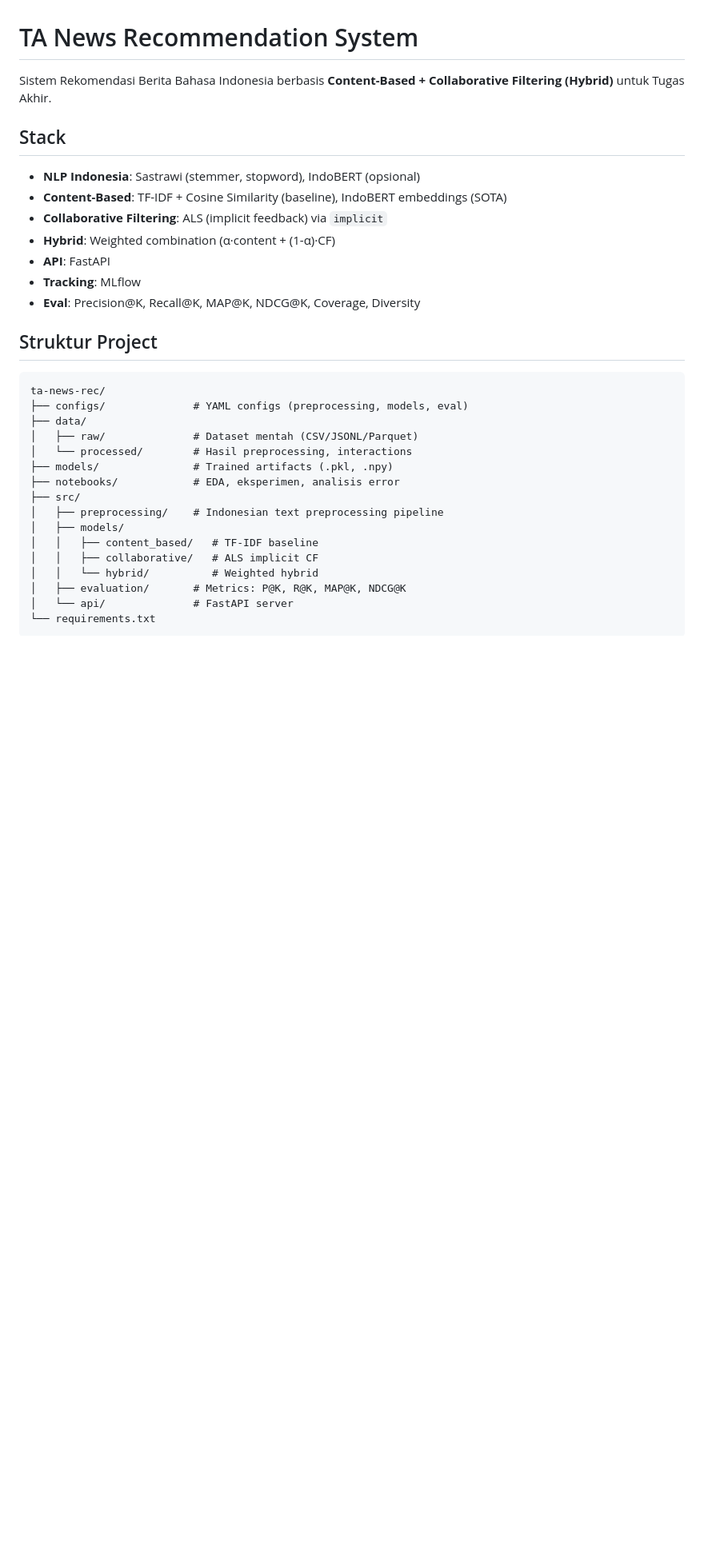
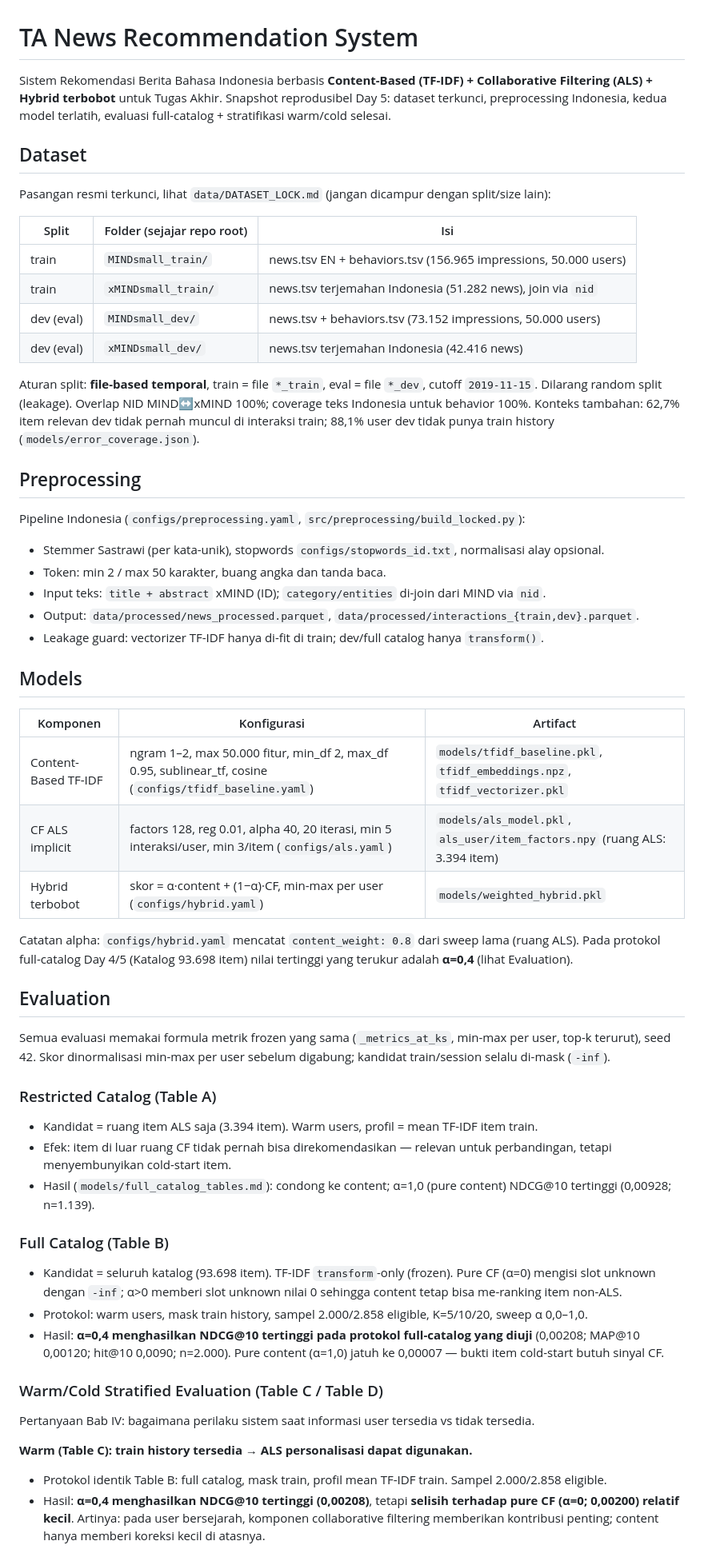
Before and after one commit to alsamidi/news-recommender-system, a Markdown page: README.md, the part around one of its changes. Shown at 80% size. Rendered like a GitHub page; blank space fills up the shorter version.

Commit message:
docs: finalize evaluation narrative and reproducibility

````diff
--- a/README.md
+++ b/README.md
@@ -1,31 +1,67 @@
 # TA News Recommendation System
 
-Sistem Rekomendasi Berita Bahasa Indonesia berbasis **Content-Based + Collaborative Filtering (Hybrid)** untuk Tugas Akhir.
+Sistem Rekomendasi Berita Bahasa Indonesia berbasis **Content-Based (TF-IDF) + Collaborative Filtering (ALS) + Hybrid terbobot** untuk Tugas Akhir.
+Snapshot reprodusibel Day 5: dataset terkunci, preprocessing Indonesia, kedua model terlatih, evaluasi full-catalog + stratifikasi warm/cold selesai.
 
-## Stack
-- **NLP Indonesia**: Sastrawi (stemmer, stopword), IndoBERT (opsional)
-- **Content-Based**: TF-IDF + Cosine Similarity (baseline), IndoBERT embeddings (SOTA)
-- **Collaborative Filtering**: ALS (implicit feedback) via `implicit`
-- **Hybrid**: Weighted combination (α·content + (1-α)·CF)
-- **API**: FastAPI
-- **Tracking**: MLflow
-- **Eval**: Precision@K, Recall@K, MAP@K, NDCG@K, Coverage, Diversity
+## Dataset
 
-## Struktur Project
-```
-ta-news-rec/
-├── configs/              # YAML configs (preprocessing, models, eval)
-├── data/
-│   ├── raw/              # Dataset mentah (CSV/JSONL/Parquet)
-│   └── processed/        # Hasil preprocessing, interactions
-├── models/               # Trained artifacts (.pkl, .npy)
-├── notebooks/            # EDA, eksperimen, analisis error
-├── src/
-│   ├── preprocessing/    # Indonesian text preprocessing pipeline
-│   ├── models/
-│   │   ├── content_based/   # TF-IDF baseline
-│   │   ├── collaborative/   # ALS implicit CF
-│   │   └── hybrid/          # Weighted hybrid
-│   ├── evaluation/       # Metrics: P@K, R@K, MAP@K, NDCG@K
-│   └── api/              # FastAPI server
-└── requirements.txt
+Pasangan resmi terkunci, lihat `data/DATASET_LOCK.md` (jangan dicampur dengan split/size lain):
+
+| Split | Folder (sejajar repo root) | Isi |
+|-------|----------------------------|-----|
+| train | `MINDsmall_train/` | news.tsv EN + behaviors.tsv (156.965 impressions, 50.000 users) |
+| train | `xMINDsmall_train/` | news.tsv terjemahan Indonesia (51.282 news), join via `nid` |
+| dev (eval) | `MINDsmall_dev/` | news.tsv + behaviors.tsv (73.152 impressions, 50.000 users) |
+| dev (eval) | `xMINDsmall_dev/` | news.tsv terjemahan Indonesia (42.416 news) |
+
+Aturan split: **file-based temporal**, train = file `*_train`, eval = file `*_dev`, cutoff `2019-11-15`. Dilarang random split (leakage).
+Overlap NID MIND↔xMIND 100%; coverage teks Indonesia untuk behavior 100%.
+Konteks tambahan: 62,7% item relevan dev tidak pernah muncul di interaksi train; 88,1% user dev tidak punya train history (`models/error_coverage.json`).
+
+## Preprocessing
+
+Pipeline Indonesia (`configs/preprocessing.yaml`, `src/preprocessing/build_locked.py`):
+
+- Stemmer Sastrawi (per kata-unik), stopwords `configs/stopwords_id.txt`, normalisasi alay opsional.
+- Token: min 2 / max 50 karakter, buang angka dan tanda baca.
+- Input teks: `title + abstract` xMIND (ID); `category/entities` di-join dari MIND via `nid`.
+- Output: `data/processed/news_processed.parquet`, `data/processed/interactions_{train,dev}.parquet`.
+- Leakage guard: vectorizer TF-IDF hanya di-fit di train; dev/full catalog hanya `transform()`.
+
+## Models
+
+| Komponen | Konfigurasi | Artifact |
+|----------|-------------|----------|
+| Content-Based TF-IDF | ngram 1–2, max 50.000 fitur, min_df 2, max_df 0.95, sublinear_tf, cosine (`configs/tfidf_baseline.yaml`) | `models/tfidf_baseline.pkl`, `tfidf_embeddings.npz`, `tfidf_vectorizer.pkl` |
+| CF ALS implicit | factors 128, reg 0.01, alpha 40, 20 iterasi, min 5 interaksi/user, min 3/item (`configs/als.yaml`) | `models/als_model.pkl`, `als_user/item_factors.npy` (ruang ALS: 3.394 item) |
+| Hybrid terbobot | skor = α·content + (1−α)·CF, min-max per user (`configs/hybrid.yaml`) | `models/weighted_hybrid.pkl` |
+
+Catatan alpha: `configs/hybrid.yaml` mencatat `content_weight: 0.8` dari sweep lama (ruang ALS).
+Pada protokol full-catalog Day 4/5 (Katalog 93.698 item) nilai tertinggi yang terukur adalah **α=0,4** (lihat Evaluation).
+
+## Evaluation
+
+Semua evaluasi memakai formula metrik frozen yang sama (`_metrics_at_ks`, min-max per user, top-k terurut), seed 42.
+Skor dinormalisasi min-max per user sebelum digabung; kandidat train/session selalu di-mask (`-inf`).
+
+### Restricted Catalog (Table A)
+
+- Kandidat = ruang item ALS saja (3.394 item). Warm users, profil = mean TF-IDF item train.
+- Efek: item di luar ruang CF tidak pernah bisa direkomendasikan — relevan untuk perbandingan, tetapi menyembunyikan cold-start item.
+- Hasil (`models/full_catalog_tables.md`): condong ke content; α=1,0 (pure content) NDCG@10 tertinggi (0,00928; n=1.139).
+
+### Full Catalog (Table B)
+
+- Kandidat = seluruh katalog (93.698 item). TF-IDF `transform`-only (frozen). Pure CF (α=0) mengisi slot unknown dengan `-inf`; α>0 memberi slot unknown nilai 0 sehingga content tetap bisa me-ranking item non-ALS.
+- Protokol: warm users, mask train history, sampel 2.000/2.858 eligible, K=5/10/20, sweep α 0,0–1,0.
+- Hasil: **α=0,4 menghasilkan NDCG@10 tertinggi pada protokol full-catalog yang diuji** (0,00208; MAP@10 0,00120; hit@10 0,0090; n=2.000). Pure content (α=1,0) jatuh ke 0,00007 — bukti item cold-start butuh sinyal CF.
+
+### Warm/Cold Stratified Evaluation (Table C / Table D)
+
+Pertanyaan Bab IV: bagaimana perilaku sistem saat informasi user tersedia vs tidak tersedia.
+
+**Warm (Table C): train history tersedia → ALS personalisasi dapat digunakan.**
+
+- Protokol identik Table B: full catalog, mask train, profil mean TF-IDF train. Sampel 2.000/2.858 eligible.
+- Hasil: **α=0,4 menghasilkan NDCG@10 tertinggi (0,00208)**, tetapi **selisih terhadap pure CF (α=0; 0,00200) relatif kecil**. Artinya: pada user bersejarah, komponen collaborative filtering memberikan kontribusi penting; content hanya memberi koreksi kecil di atasnya.
+
````
Also changed, not shown: other parts of README.md (+45 -115 lines).
